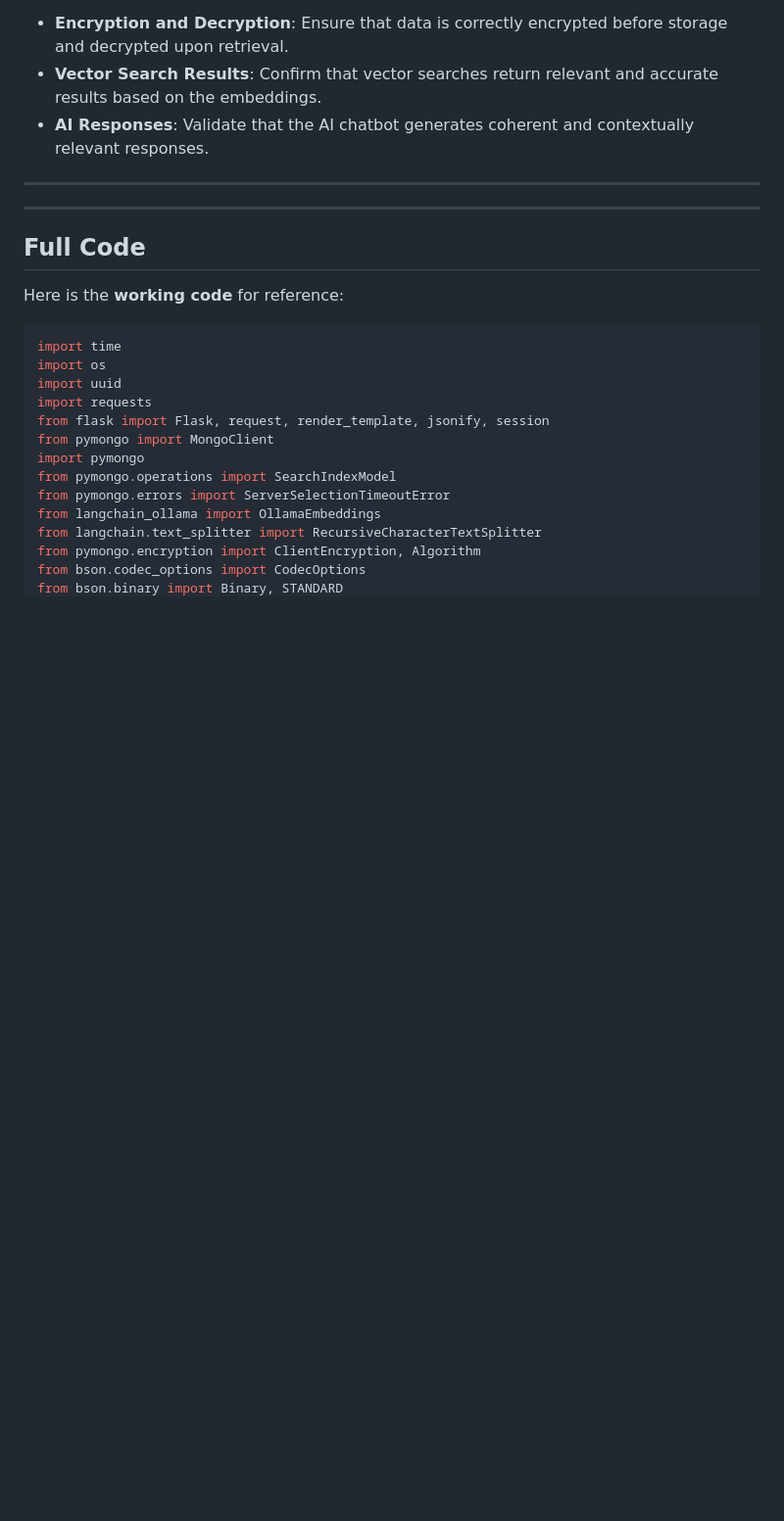
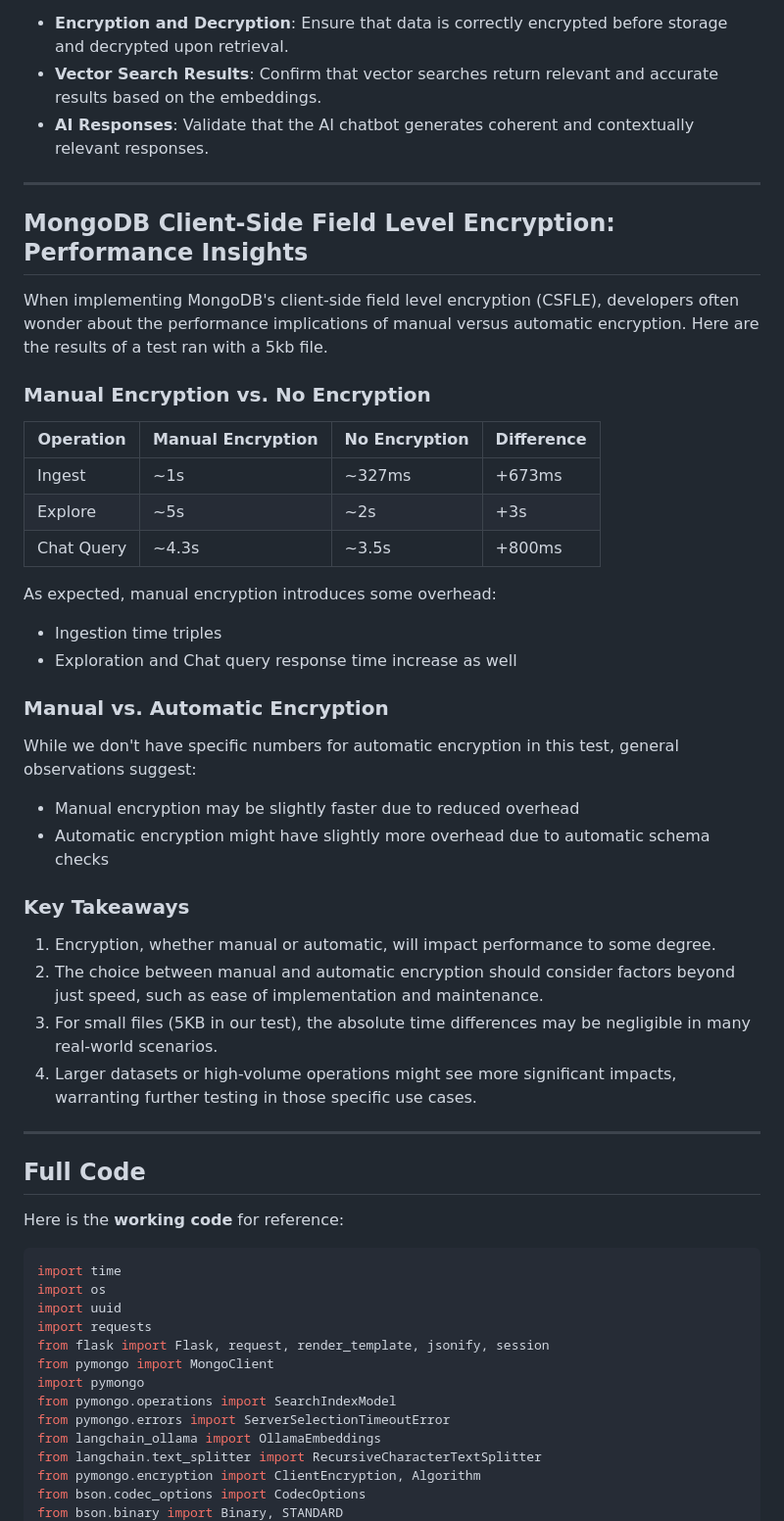
Before and after one commit to ranfysvalle02/crypto-rag-chat, a Markdown page: README.md, the part around the change. Shown at 98% size. Drawn GitHub-style; blank space fills up the shorter version.

```diff
--- a/README.md
+++ b/README.md
@@ -327,6 +327,36 @@ Regularly test each component of your application to ensure they work as expecte
 - **AI Responses**: Validate that the AI chatbot generates coherent and contextually relevant responses.
 
 ---
+
+## MongoDB Client-Side Field Level Encryption: Performance Insights
+
+When implementing MongoDB's client-side field level encryption (CSFLE), developers often wonder about the performance implications of manual versus automatic encryption. Here are the results of a test ran with a 5kb file.
+
+### Manual Encryption vs. No Encryption
+
+| Operation | Manual Encryption | No Encryption | Difference |
+|-----------|-------------------|---------------|------------|
+| Ingest    | ~1s               | ~327ms        | +673ms     |
+| Explore   | ~5s               | ~2s           | +3s        |
+| Chat Query| ~4.3s             | ~3.5s         | +800ms     |
+
+As expected, manual encryption introduces some overhead:
+- Ingestion time triples
+- Exploration and Chat query response time increase as well
+
+### Manual vs. Automatic Encryption
+
+While we don't have specific numbers for automatic encryption in this test, general observations suggest:
+
+- Manual encryption may be slightly faster due to reduced overhead
+- Automatic encryption might have slightly more overhead due to automatic schema checks
+
+### Key Takeaways
+
+1. Encryption, whether manual or automatic, will impact performance to some degree.
+2. The choice between manual and automatic encryption should consider factors beyond just speed, such as ease of implementation and maintenance.
+3. For small files (5KB in our test), the absolute time differences may be negligible in many real-world scenarios.
+4. Larger datasets or high-volume operations might see more significant impacts, warranting further testing in those specific use cases.
 
 ---
 
```
